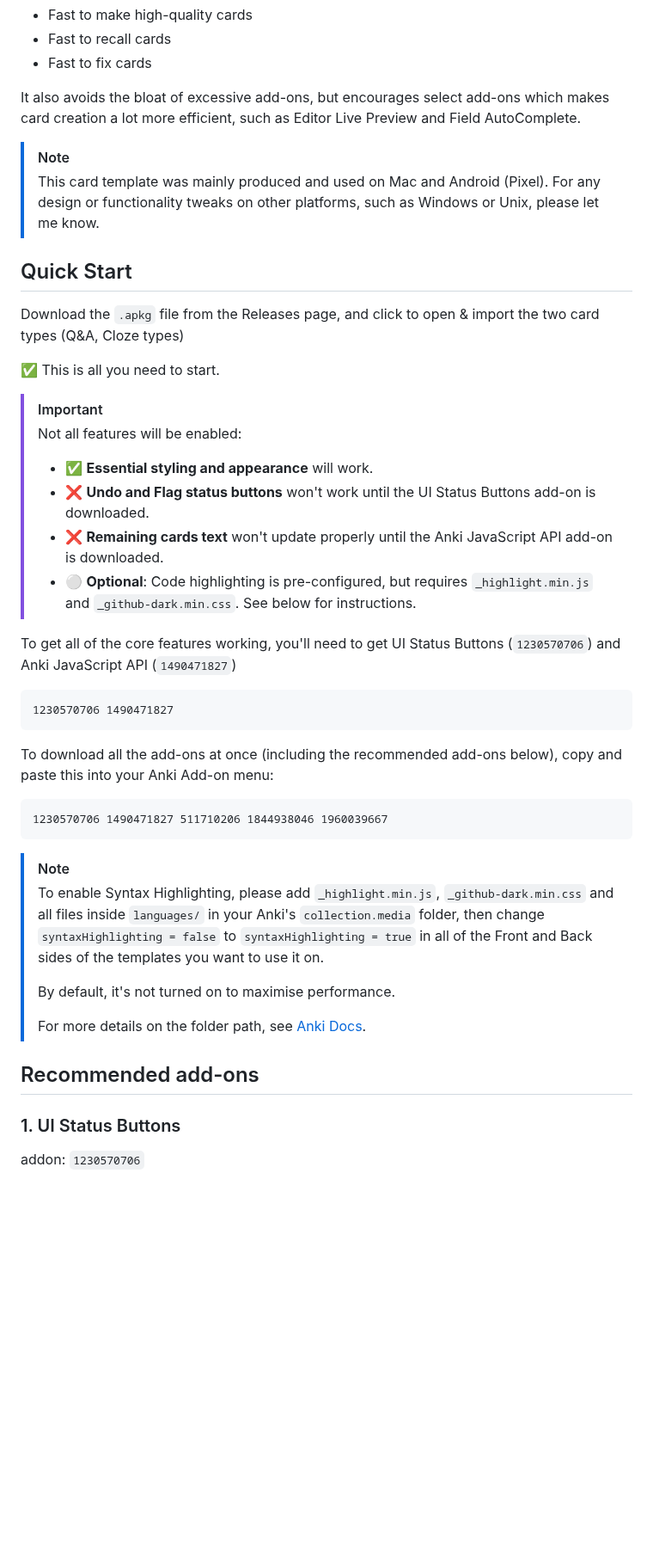
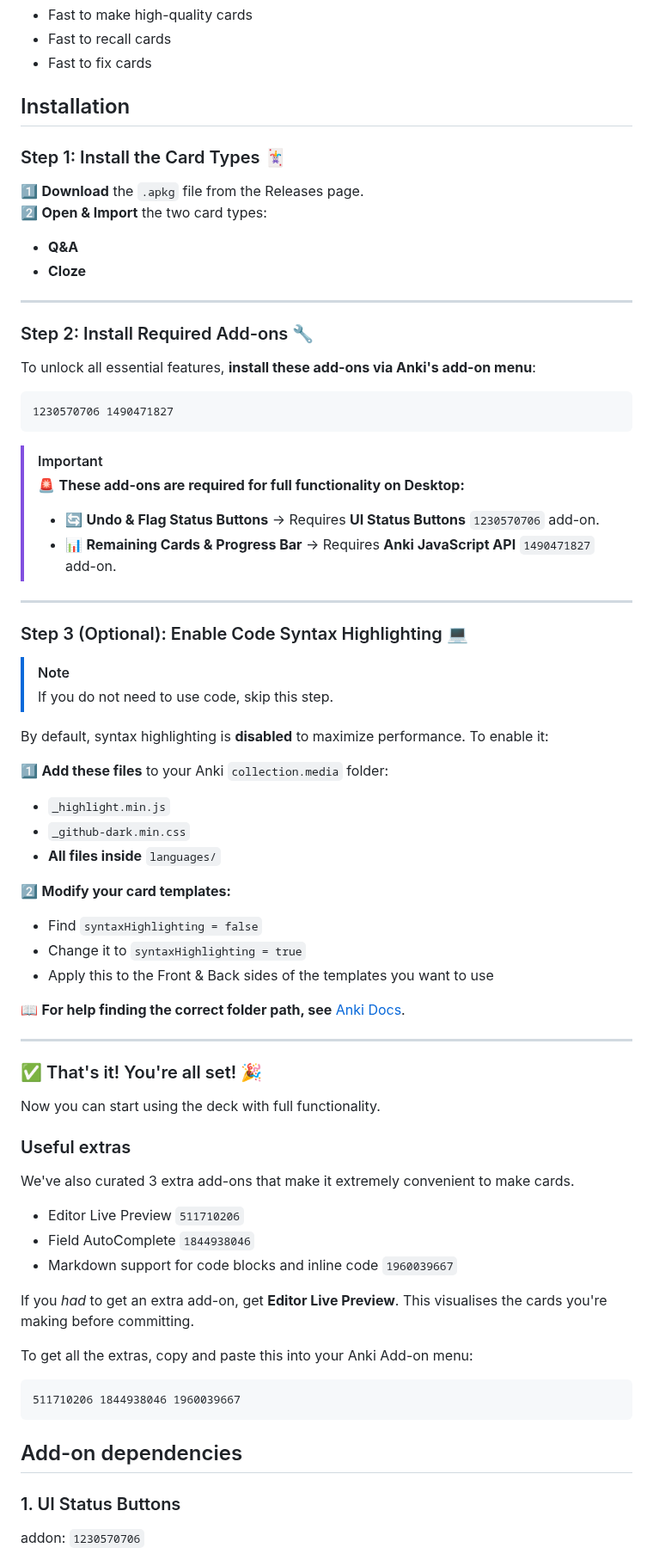
Before and after one commit to tyuichis/modern-anki-card-template, a Markdown page: README.md, the part around one of its changes. Shown at 86% size. GitHub-like rendering; blank space fills up the shorter version.

````diff
--- a/README.md
+++ b/README.md
@@ -109,45 +63,73 @@ This card template was designed to be:
 - Fast to recall cards
 - Fast to fix cards
 
-It also avoids the bloat of excessive add-ons, but encourages select add-ons which makes card creation a lot more efficient, such as Editor Live Preview and Field AutoComplete.
+## Installation
 
-> [!NOTE]
-> This card template was mainly produced and used on Mac and Android (Pixel). For any design or functionality tweaks on other platforms, such as Windows or Unix, please let me know.
+### Step 1: Install the Card Types 🃏
+1️⃣ **Download** the `.apkg` file from the Releases page.
+2️⃣ **Open & Import** the two card types:
+   - **Q&A**
+   - **Cloze**
 
-## Quick Start
-Download the `.apkg` file from the Releases page, and click to open & import the two card types (Q&A, Cloze types)
+---
 
-✅ This is all you need to start.
-
-> [!IMPORTANT]
-> Not all features will be enabled:
->
-> - ✅ **Essential styling and appearance** will work.
-> - ❌ **Undo and Flag status buttons** won't work until the UI Status Buttons add-on is downloaded.
-> - ❌ **Remaining cards text** won't update properly until the Anki JavaScript API add-on is downloaded.
-> - ⚪ **Optional**: Code highlighting is pre-configured, but requires `_highlight.min.js` and `_github-dark.min.css`. See below for instructions.
-
-To get all of the core features working, you'll need to get UI Status Buttons (`1230570706`) and Anki JavaScript API (`1490471827`)
+### Step 2: Install Required Add-ons 🔧
+To unlock all essential features, **install these add-ons via Anki's add-on menu**:
 
 ```
 1230570706 1490471827
 ```
 
-To download all the add-ons at once (including the recommended add-ons below), copy and paste this into your Anki Add-on menu:
+> [!IMPORTANT]
+> 🚨 **These add-ons are required for full functionality on Desktop:**
+>
+> - 🔄 **Undo & Flag Status Buttons** → Requires **UI Status Buttons** `1230570706` add-on.
+> - 📊 **Remaining Cards & Progress Bar** → Requires **Anki JavaScript API** `1490471827` add-on.
+
+---
+
+### Step 3 (Optional): Enable Code Syntax Highlighting 💻
+> [!NOTE]
+> If you do not need to use code, skip this step.
+
+By default, syntax highlighting is **disabled** to maximize performance.
+To enable it:
+
+1️⃣ **Add these files** to your Anki `collection.media` folder:
+   - `_highlight.min.js`
+   - `_github-dark.min.css`
+   - **All files inside** `languages/`
+
+2️⃣ **Modify your card templates:**
+   - Find `syntaxHighlighting = false`
+   - Change it to `syntaxHighlighting = true`
+   - Apply this to the Front & Back sides of the templates you want to use
+
+📖 **For help finding the correct folder path, see** [Anki Docs](https://docs.ankiweb.net/files.html#file-locations).
+
+---
+
+### ✅ That's it! You're all set! 🎉
+Now you can start using the deck with full functionality.
+
+### Useful extras
+
+We've also curated 3 extra add-ons that make it extremely convenient to make cards.
+
+- Editor Live Preview `511710206`
+- Field AutoComplete `1844938046`
+- Markdown support for code blocks and inline code `1960039667`
+
+If you _had_ to get an extra add-on, get **Editor Live Preview**. This visualises the cards you're making before committing.
+
+To get all the extras, copy and paste this into your Anki Add-on menu:
 
 ```
-1230570706 1490471827 511710206 1844938046 1960039667
+511710206 1844938046 1960039667
 ```
 
-> [!NOTE]
-> To enable Syntax Highlighting, please add `_highlight.min.js`, `_github-dark.min.css` and all files inside `languages/` in your Anki's `collection.media` folder,
-then change `syntaxHighlighting = false` to `syntaxHighlighting = true` in all of the Front and Back sides of the templates you want to use it on.
->
-> By default, it's not turned on to maximise performance.
->
-> For more details on the folder path, see [Anki Docs](https://docs.ankiweb.net/files.html#file-locations).
 
-## Recommended add-ons
+## Add-on dependencies
 
 ### 1. UI Status Buttons
 addon: `1230570706`
````
Also changed, not shown: other parts of README.md (+110 -105 lines).
